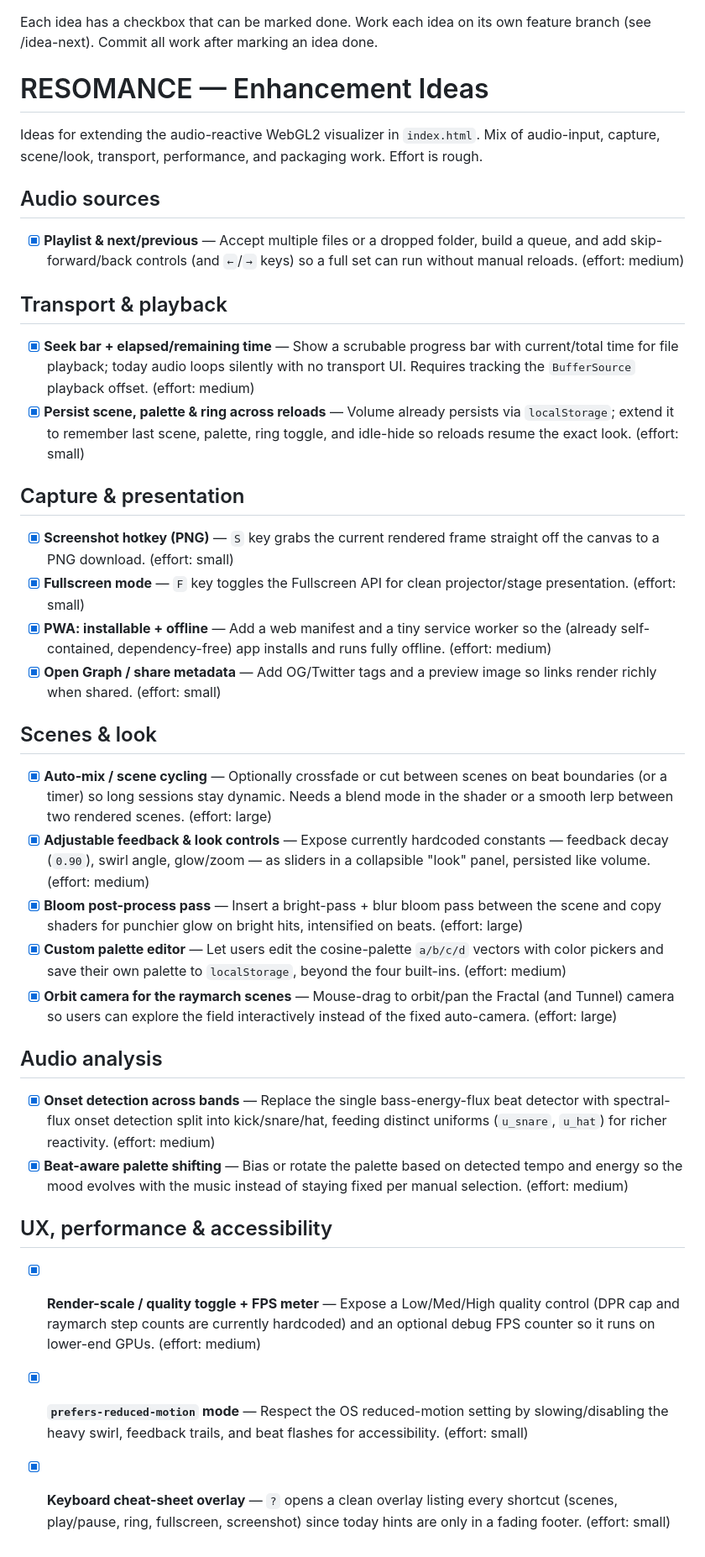
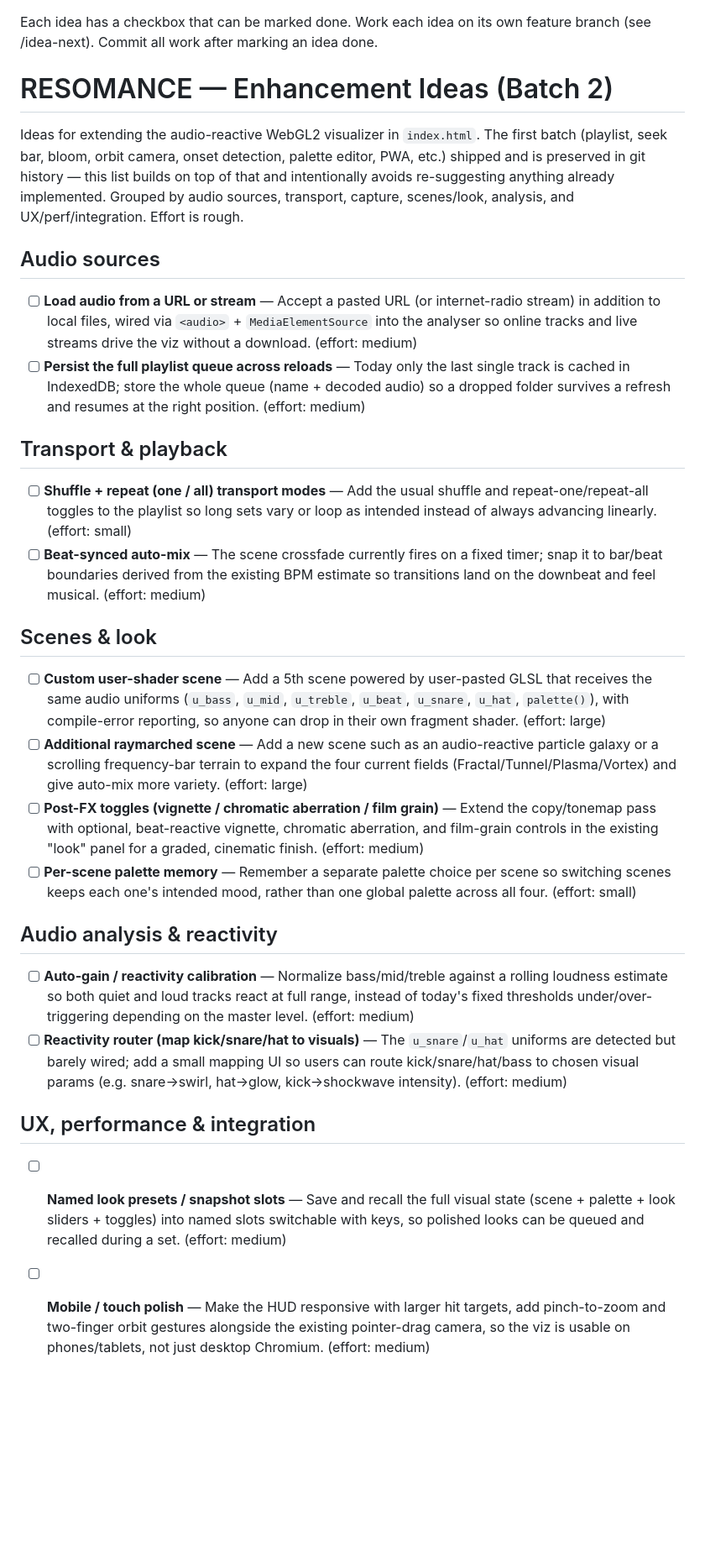
Before and after one commit to paulrobello/audio-viz-1, a Markdown page: ideas.md, the part around the change. Shown at 84% size. Rendered like a GitHub page; blank space fills up the shorter version.

Commit message:
docs(ideas): refresh ideas list for batch 2

```diff
--- a/ideas.md
+++ b/ideas.md
@@ -4,35 +4,33 @@ Work each idea on its own feature branch (see /idea-next).
 Commit all work after marking an idea done.
 </instructions>
 
-# RESOMANCE — Enhancement Ideas
+# RESOMANCE — Enhancement Ideas (Batch 2)
 
-Ideas for extending the audio-reactive WebGL2 visualizer in `index.html`. Mix of audio-input, capture, scene/look, transport, performance, and packaging work. Effort is rough.
+Ideas for extending the audio-reactive WebGL2 visualizer in `index.html`. The
+first batch (playlist, seek bar, bloom, orbit camera, onset detection, palette
+editor, PWA, etc.) shipped and is preserved in git history — this list builds on
+top of that and intentionally avoids re-suggesting anything already implemented.
+Grouped by audio sources, transport, capture, scenes/look, analysis, and
+UX/perf/integration. Effort is rough.
 
 ## Audio sources
-- [x] **Playlist & next/previous** — Accept multiple files or a dropped folder, build a queue, and add skip-forward/back controls (and `←`/`→` keys) so a full set can run without manual reloads. (effort: medium)
+- [ ] **Load audio from a URL or stream** — Accept a pasted URL (or internet-radio stream) in addition to local files, wired via `<audio>` + `MediaElementSource` into the analyser so online tracks and live streams drive the viz without a download. (effort: medium)
+- [ ] **Persist the full playlist queue across reloads** — Today only the last single track is cached in IndexedDB; store the whole queue (name + decoded audio) so a dropped folder survives a refresh and resumes at the right position. (effort: medium)
 
 ## Transport & playback
-- [x] **Seek bar + elapsed/remaining time** — Show a scrubable progress bar with current/total time for file playback; today audio loops silently with no transport UI. Requires tracking the `BufferSource` playback offset. (effort: medium)
-- [x] **Persist scene, palette & ring across reloads** — Volume already persists via `localStorage`; extend it to remember last scene, palette, ring toggle, and idle-hide so reloads resume the exact look. (effort: small)
-
-## Capture & presentation
-- [x] **Screenshot hotkey (PNG)** — `S` key grabs the current rendered frame straight off the canvas to a PNG download. (effort: small)
-- [x] **Fullscreen mode** — `F` key toggles the Fullscreen API for clean projector/stage presentation. (effort: small)
-- [x] **PWA: installable + offline** — Add a web manifest and a tiny service worker so the (already self-contained, dependency-free) app installs and runs fully offline. (effort: medium)
-- [x] **Open Graph / share metadata** — Add OG/Twitter tags and a preview image so links render richly when shared. (effort: small)
+- [ ] **Shuffle + repeat (one / all) transport modes** — Add the usual shuffle and repeat-one/repeat-all toggles to the playlist so long sets vary or loop as intended instead of always advancing linearly. (effort: small)
+- [ ] **Beat-synced auto-mix** — The scene crossfade currently fires on a fixed timer; snap it to bar/beat boundaries derived from the existing BPM estimate so transitions land on the downbeat and feel musical. (effort: medium)
 
 ## Scenes & look
-- [x] **Auto-mix / scene cycling** — Optionally crossfade or cut between scenes on beat boundaries (or a timer) so long sessions stay dynamic. Needs a blend mode in the shader or a smooth lerp between two rendered scenes. (effort: large)
-- [x] **Adjustable feedback & look controls** — Expose currently hardcoded constants — feedback decay (`0.90`), swirl angle, glow/zoom — as sliders in a collapsible "look" panel, persisted like volume. (effort: medium)
-- [x] **Bloom post-process pass** — Insert a bright-pass + blur bloom pass between the scene and copy shaders for punchier glow on bright hits, intensified on beats. (effort: large)
-- [x] **Custom palette editor** — Let users edit the cosine-palette `a/b/c/d` vectors with color pickers and save their own palette to `localStorage`, beyond the four built-ins. (effort: medium)
-- [x] **Orbit camera for the raymarch scenes** — Mouse-drag to orbit/pan the Fractal (and Tunnel) camera so users can explore the field interactively instead of the fixed auto-camera. (effort: large)
+- [ ] **Custom user-shader scene** — Add a 5th scene powered by user-pasted GLSL that receives the same audio uniforms (`u_bass`, `u_mid`, `u_treble`, `u_beat`, `u_snare`, `u_hat`, `palette()`), with compile-error reporting, so anyone can drop in their own fragment shader. (effort: large)
+- [ ] **Additional raymarched scene** — Add a new scene such as an audio-reactive particle galaxy or a scrolling frequency-bar terrain to expand the four current fields (Fractal/Tunnel/Plasma/Vortex) and give auto-mix more variety. (effort: large)
+- [ ] **Post-FX toggles (vignette / chromatic aberration / film grain)** — Extend the copy/tonemap pass with optional, beat-reactive vignette, chromatic aberration, and film-grain controls in the existing "look" panel for a graded, cinematic finish. (effort: medium)
+- [ ] **Per-scene palette memory** — Remember a separate palette choice per scene so switching scenes keeps each one's intended mood, rather than one global palette across all four. (effort: small)
 
-## Audio analysis
-- [x] **Onset detection across bands** — Replace the single bass-energy-flux beat detector with spectral-flux onset detection split into kick/snare/hat, feeding distinct uniforms (`u_snare`, `u_hat`) for richer reactivity. (effort: medium)
-- [x] **Beat-aware palette shifting** — Bias or rotate the palette based on detected tempo and energy so the mood evolves with the music instead of staying fixed per manual selection. (effort: medium)
+## Audio analysis & reactivity
+- [ ] **Auto-gain / reactivity calibration** — Normalize bass/mid/treble against a rolling loudness estimate so both quiet and loud tracks react at full range, instead of today's fixed thresholds under/over-triggering depending on the master level. (effort: medium)
+- [ ] **Reactivity router (map kick/snare/hat to visuals)** — The `u_snare`/`u_hat` uniforms are detected but barely wired; add a small mapping UI so users can route kick/snare/hat/bass to chosen visual params (e.g. snare→swirl, hat→glow, kick→shockwave intensity). (effort: medium)
 
-## UX, performance & accessibility
-- [x] **Render-scale / quality toggle + FPS meter** — Expose a Low/Med/High quality control (DPR cap and raymarch step counts are currently hardcoded) and an optional debug FPS counter so it runs on lower-end GPUs. (effort: medium)
-- [x] **`prefers-reduced-motion` mode** — Respect the OS reduced-motion setting by slowing/disabling the heavy swirl, feedback trails, and beat flashes for accessibility. (effort: small)
-- [x] **Keyboard cheat-sheet overlay** — `?` opens a clean overlay listing every shortcut (scenes, play/pause, ring, fullscreen, screenshot) since today hints are only in a fading footer. (effort: small)
+## UX, performance & integration
+- [ ] **Named look presets / snapshot slots** — Save and recall the full visual state (scene + palette + look sliders + toggles) into named slots switchable with keys, so polished looks can be queued and recalled during a set. (effort: medium)
+- [ ] **Mobile / touch polish** — Make the HUD responsive with larger hit targets, add pinch-to-zoom and two-finger orbit gestures alongside the existing pointer-drag camera, so the viz is usable on phones/tablets, not just desktop Chromium. (effort: medium)
```
